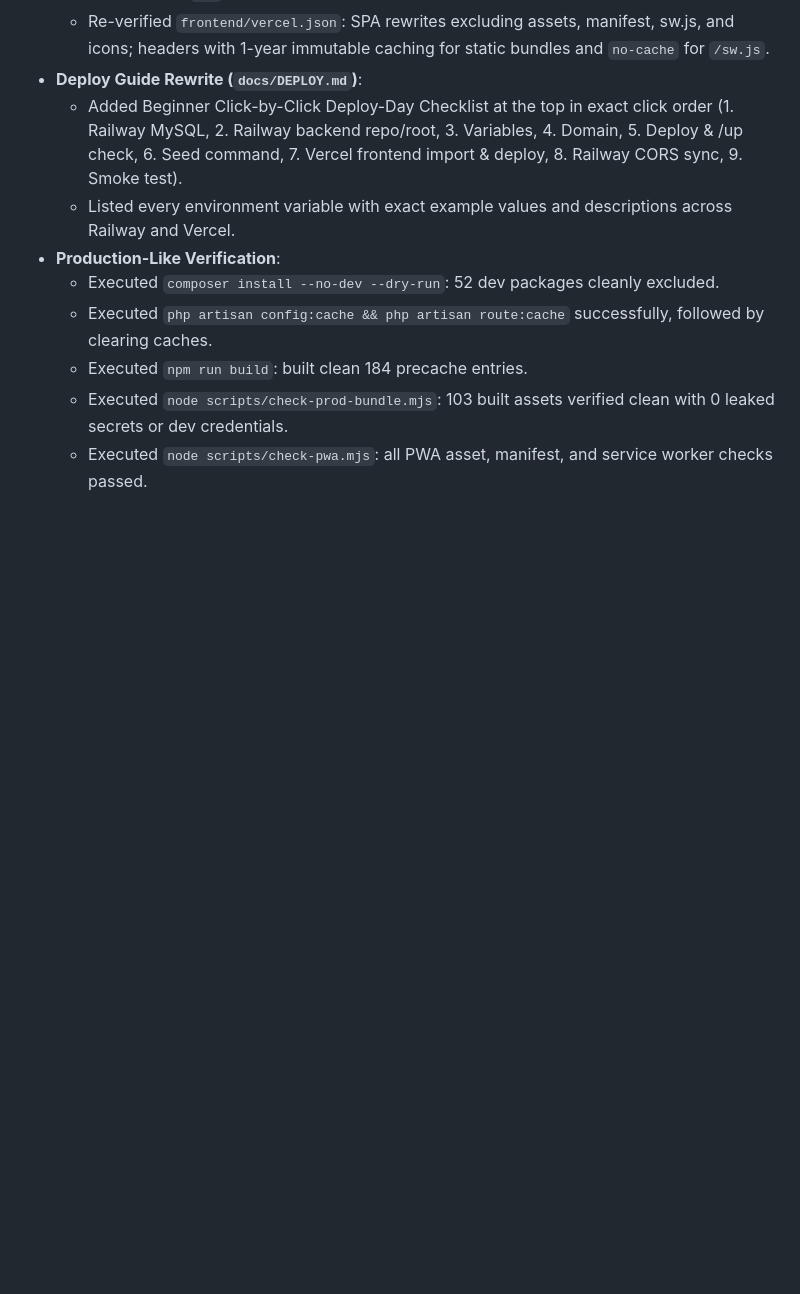
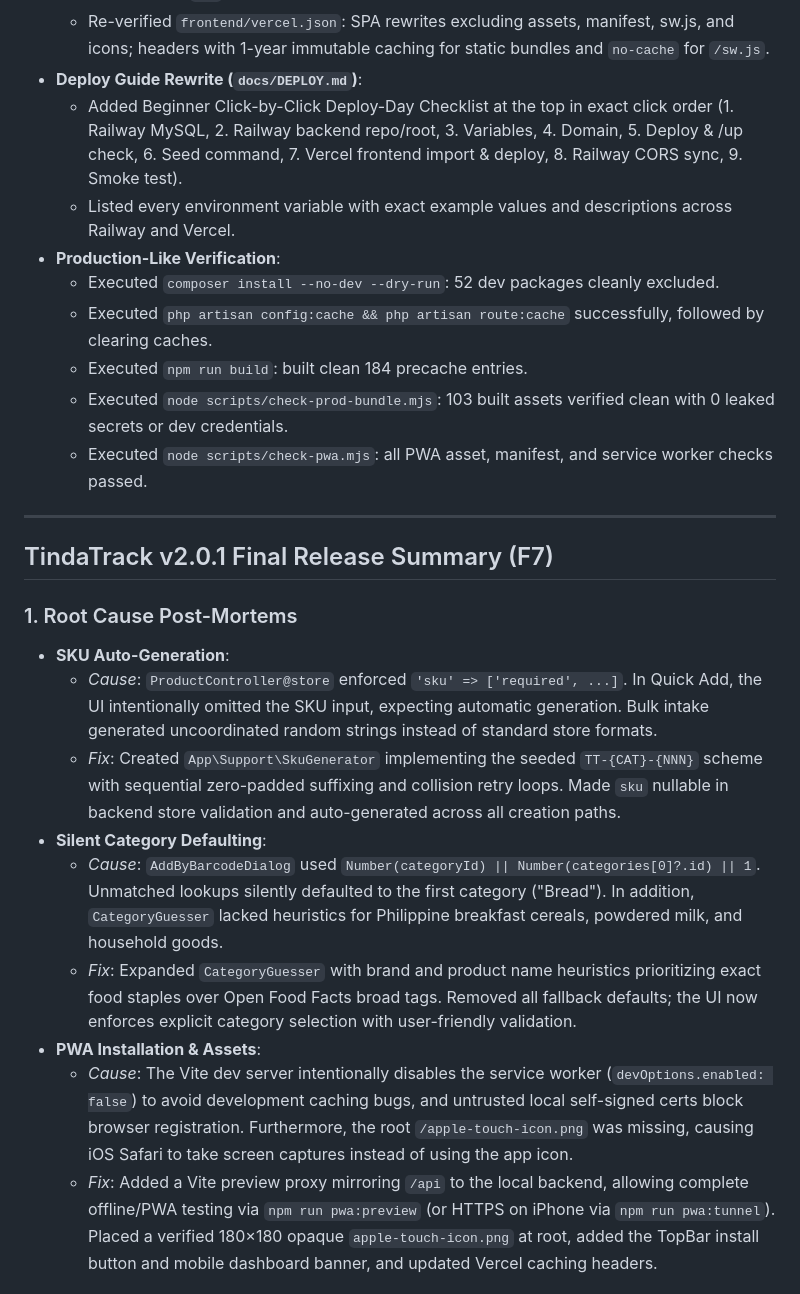
Before and after one commit to mjmmorales-oss/TindaTrack, a Markdown page: docs/PROGRESS.md, the part around one of its changes. GitHub-like rendering; blank space fills up the shorter version.

Commit message:
fix(v2.0.1): F7 final release summary, test counts, and morning checklist

```diff
--- a/docs/PROGRESS.md
+++ b/docs/PROGRESS.md
@@ -1811,3 +1811,19 @@ When starting work on TindaTrack v2.0.0:
   - Executed `npm run build`: built clean 184 precache entries.
   - Executed `node scripts/check-prod-bundle.mjs`: 103 built assets verified clean with 0 leaked secrets or dev credentials.
   - Executed `node scripts/check-pwa.mjs`: all PWA asset, manifest, and service worker checks passed.
+
+---
+
+## TindaTrack v2.0.1 Final Release Summary (F7)
+
+### 1. Root Cause Post-Mortems
+- **SKU Auto-Generation**:
+  - *Cause*: `ProductController@store` enforced `'sku' => ['required', ...]`. In Quick Add, the UI intentionally omitted the SKU input, expecting automatic generation. Bulk intake generated uncoordinated random strings instead of standard store formats.
+  - *Fix*: Created `App\Support\SkuGenerator` implementing the seeded `TT-{CAT}-{NNN}` scheme with sequential zero-padded suffixing and collision retry loops. Made `sku` nullable in backend store validation and auto-generated across all creation paths.
+- **Silent Category Defaulting**:
+  - *Cause*: `AddByBarcodeDialog` used `Number(categoryId) || Number(categories[0]?.id) || 1`. Unmatched lookups silently defaulted to the first category ("Bread"). In addition, `CategoryGuesser` lacked heuristics for Philippine breakfast cereals, powdered milk, and household goods.
+  - *Fix*: Expanded `CategoryGuesser` with brand and product name heuristics prioritizing exact food staples over Open Food Facts broad tags. Removed all fallback defaults; the UI now enforces explicit category selection with user-friendly validation.
+- **PWA Installation & Assets**:
+  - *Cause*: The Vite dev server intentionally disables the service worker (`devOptions.enabled: false`) to avoid development caching bugs, and untrusted local self-signed certs block browser registration. Furthermore, the root `/apple-touch-icon.png` was missing, causing iOS Safari to take screen captures instead of using the app icon.
+  - *Fix*: Added a Vite preview proxy mirroring `/api` to the local backend, allowing complete offline/PWA testing via `npm run pwa:preview` (or HTTPS on iPhone via `npm run pwa:tunnel`). Placed a verified 180×180 opaque `apple-touch-icon.png` at root, added the TopBar install button and mobile dashboard banner, and updated Vercel caching headers.
+
```
Also changed, not shown: other parts of docs/PROGRESS.md (+55 -0 lines).
